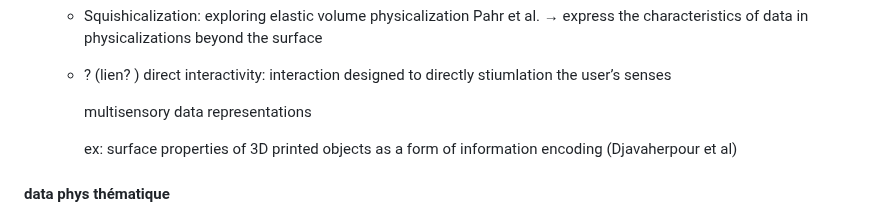
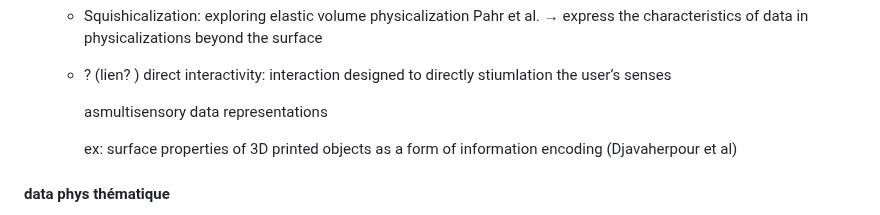
Before and after one commit to lenaMK/doc, a Markdown page: exSynth/etatDesLieux.md, the part around the change. Rendered like a GitHub page.

Commit message:
data phyz thématique

```diff
--- a/exSynth/etatDesLieux.md
+++ b/exSynth/etatDesLieux.md
@@ -78,7 +78,9 @@ Dragicevic, Pierre, et Yvonne Jansen. 2023. « Gallery of Physical Visualization
 
   - ? (lien? ) direct interactivity: interaction designed to directly stiumlation the user’s senses
 
-    multisensory data representations
+
+
+    asmultisensory data representations
 
     ex: surface properties of 3D printed objects as a form of information encoding (Djavaherpour et al)
 
```
Also changed, not shown: exSynth/presentationSujet.md (+2 -24 lines).
